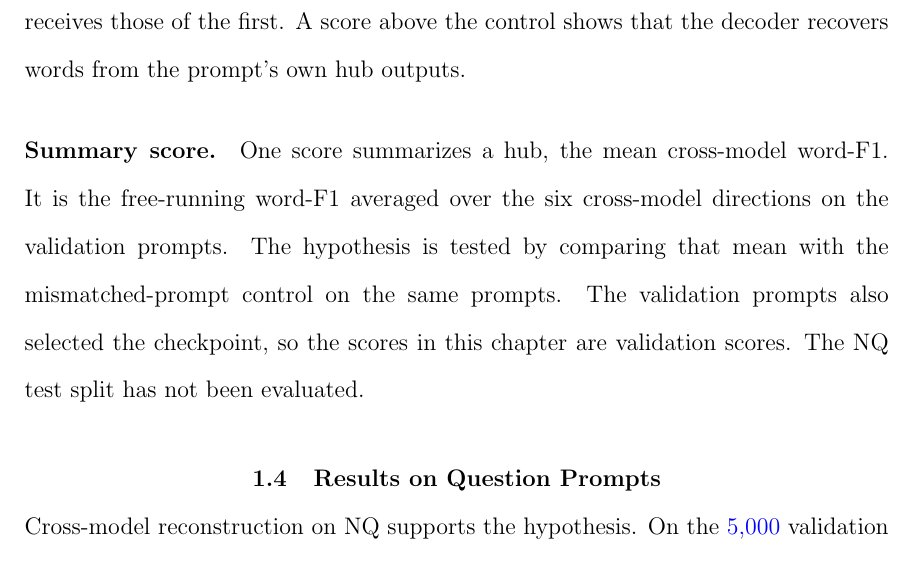
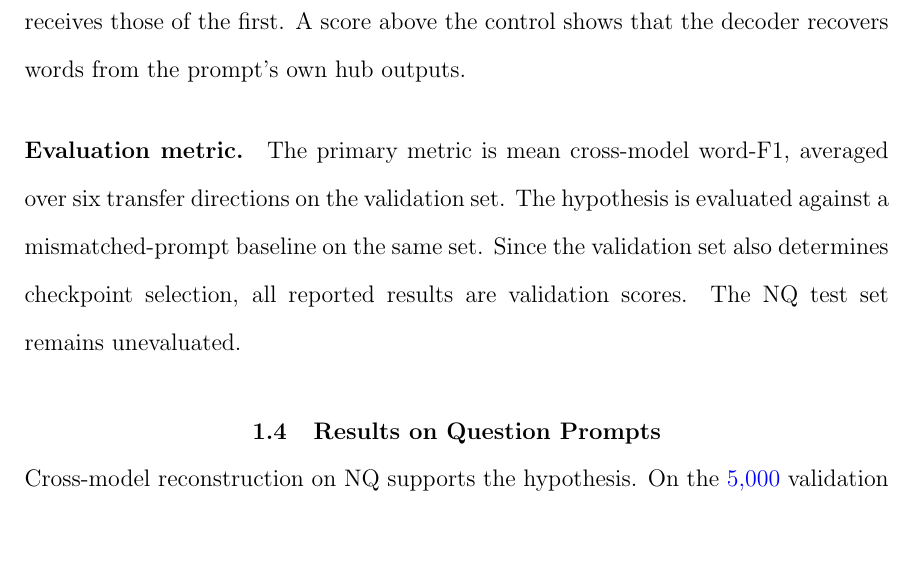
Before and after one commit to pdang468/writing_proposal_dec26, a LaTeX thesis (main.tex, which reads chapters/ch3_translation_hub/s3_evaluation.tex): part of page 20 of 43, cut so that both start at the same text, the shorter picture padded with empty space. Compiled offline with pdfLaTeX.

Commit message:
sync from Overleaf

```diff
--- a/chapters/ch3_translation_hub/s3_evaluation.tex
+++ b/chapters/ch3_translation_hub/s3_evaluation.tex
@@ -16,8 +16,5 @@ Each decoder receives the hub outputs of another prompt, and its text is scored
 Prompt $i$ receives the hub outputs of prompt $i+1$, and the last prompt receives those of the first. % src: src/v6_3/inversion.py (shuffled_indices: (i + 1) mod n); src/v8/projectors.py (wrong_partner: same rule)
 A score above the control shows that the decoder recovers words from the prompt's own hub outputs.
 
-\paragraph{Summary score.} One score summarizes a hub, the mean cross-model word-F1.
-It is the free-running word-F1 averaged over the six cross-model directions on the validation prompts.
-The hypothesis is tested by comparing that mean with the mismatched-prompt control on the same prompts.
-The validation prompts also selected the checkpoint, so the scores in this chapter are validation scores.
-The NQ test split has not been evaluated.
+\paragraph{Evaluation metric.}
+The primary metric is mean cross-model word-F1, averaged over six transfer directions on the validation set. The hypothesis is evaluated against a mismatched-prompt baseline on the same set. Since the validation set also determines checkpoint selection, all reported results are validation scores. The NQ test set remains unevaluated.
```
